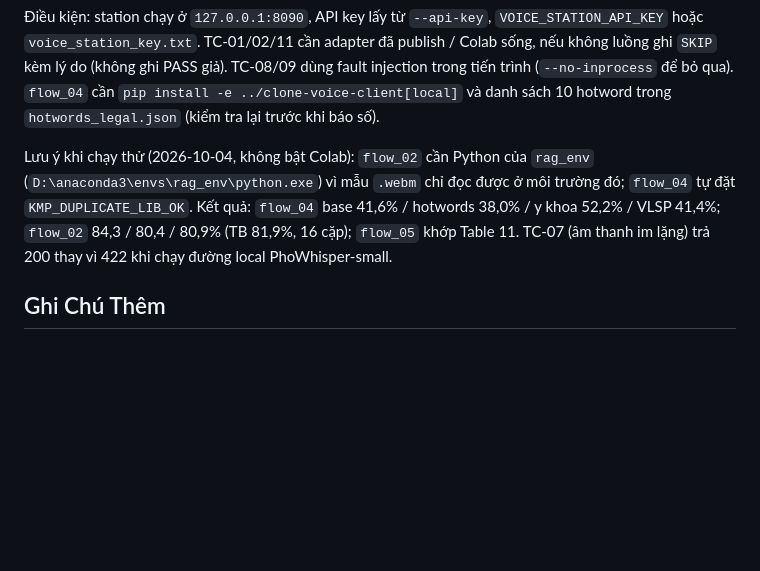
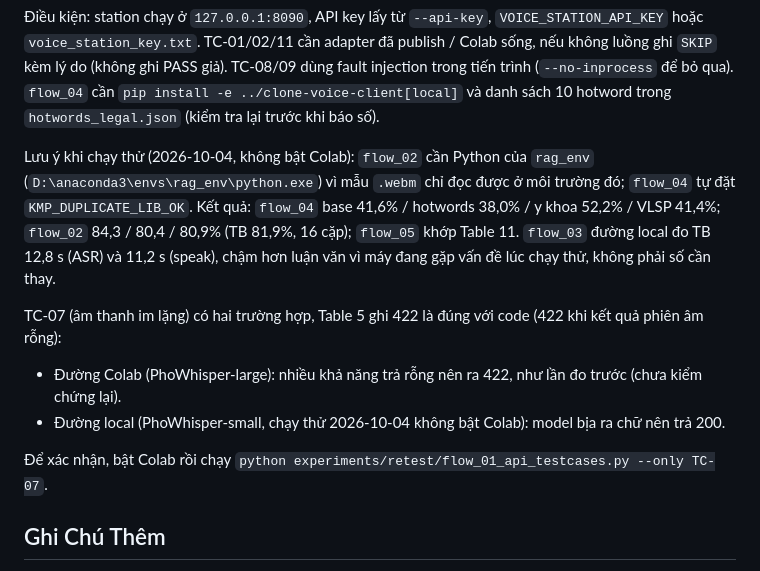
Before and after one commit to BaoNHN/clone-voice-station, a Markdown page: HUONG_DAN_DEMO.md, the part around the change. GitHub-like rendering; blank space fills up the shorter version.

Commit message:
Sync TC-07 and latency notes in HUONG_DAN_DEMO.md
Co-Authored-By: Claude Sonnet 5.5 <noreply@anthropic.com>

```diff
--- a/HUONG_DAN_DEMO.md
+++ b/HUONG_DAN_DEMO.md
@@ -553,7 +553,14 @@ Bộ luồng nằm ở `experiments/retest/`, mỗi luồng tái hiện một nh
 
 Điều kiện: station chạy ở `127.0.0.1:8090`, API key lấy từ `--api-key`, `VOICE_STATION_API_KEY` hoặc `voice_station_key.txt`. TC-01/02/11 cần adapter đã publish / Colab sống, nếu không luồng ghi `SKIP` kèm lý do (không ghi PASS giả). TC-08/09 dùng fault injection trong tiến trình (`--no-inprocess` để bỏ qua). `flow_04` cần `pip install -e ../clone-voice-client[local]` và danh sách 10 hotword trong `hotwords_legal.json` (kiểm tra lại trước khi báo số).
 
-Lưu ý khi chạy thử (2026-10-04, không bật Colab): `flow_02` cần Python của `rag_env` (`D:\anaconda3\envs\rag_env\python.exe`) vì mẫu `.webm` chỉ đọc được ở môi trường đó; `flow_04` tự đặt `KMP_DUPLICATE_LIB_OK`. Kết quả: `flow_04` base 41,6% / hotwords 38,0% / y khoa 52,2% / VLSP 41,4%; `flow_02` 84,3 / 80,4 / 80,9% (TB 81,9%, 16 cặp); `flow_05` khớp Table 11. TC-07 (âm thanh im lặng) trả 200 thay vì 422 khi chạy đường local PhoWhisper-small.
+Lưu ý khi chạy thử (2026-10-04, không bật Colab): `flow_02` cần Python của `rag_env` (`D:\anaconda3\envs\rag_env\python.exe`) vì mẫu `.webm` chỉ đọc được ở môi trường đó; `flow_04` tự đặt `KMP_DUPLICATE_LIB_OK`. Kết quả: `flow_04` base 41,6% / hotwords 38,0% / y khoa 52,2% / VLSP 41,4%; `flow_02` 84,3 / 80,4 / 80,9% (TB 81,9%, 16 cặp); `flow_05` khớp Table 11. `flow_03` đường local đo TB 12,8 s (ASR) và 11,2 s (speak), chậm hơn luận văn vì máy đang gặp vấn đề lúc chạy thử, không phải số cần thay.
+
+TC-07 (âm thanh im lặng) có hai trường hợp, Table 5 ghi 422 là đúng với code (422 khi kết quả phiên âm rỗng):
+
+- Đường Colab (PhoWhisper-large): nhiều khả năng trả rỗng nên ra 422, như lần đo trước (chưa kiểm chứng lại).
+- Đường local (PhoWhisper-small, chạy thử 2026-10-04 không bật Colab): model bịa ra chữ nên trả 200.
+
+Để xác nhận, bật Colab rồi chạy `python experiments/retest/flow_01_api_testcases.py --only TC-07`.
 
 ## Ghi Chú Thêm
 
```
